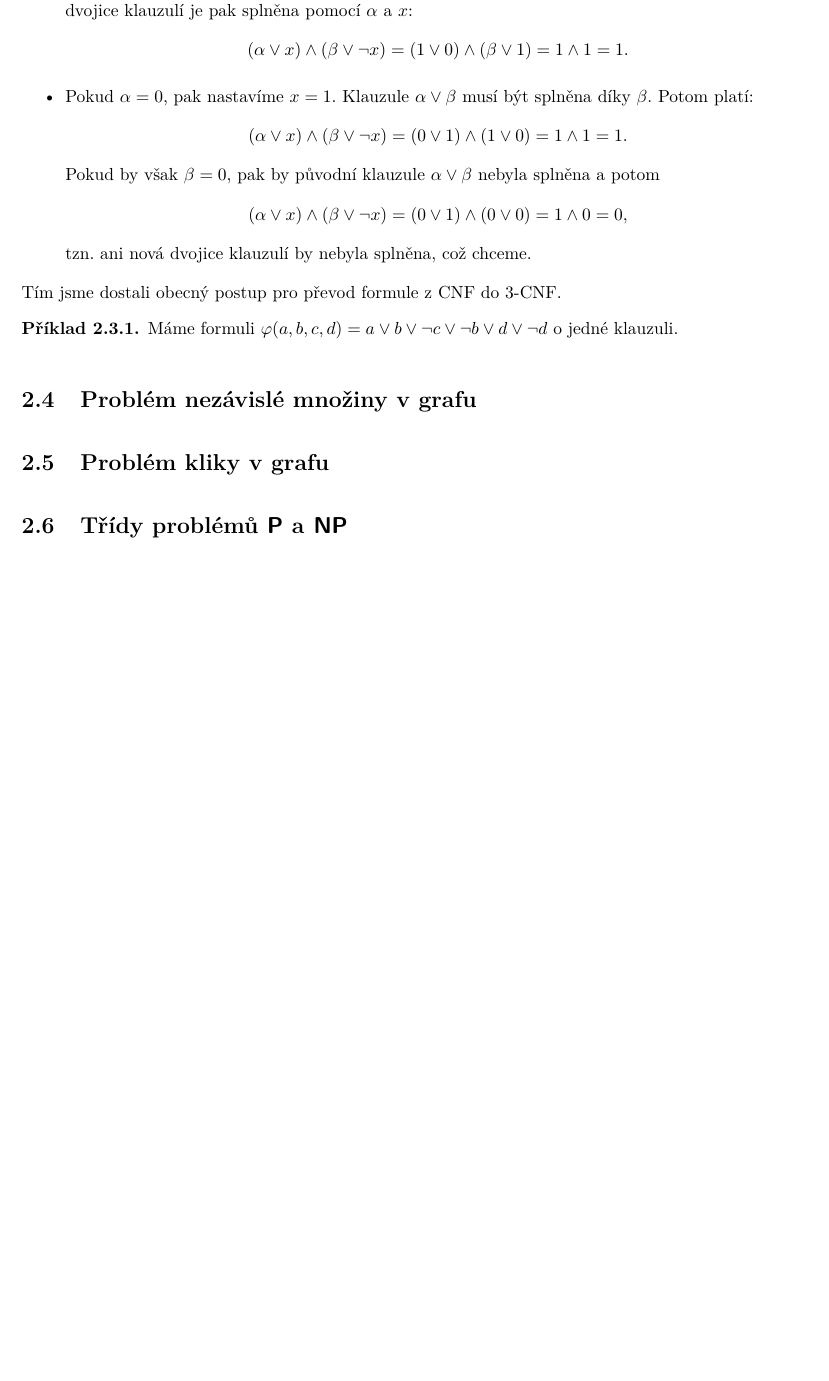
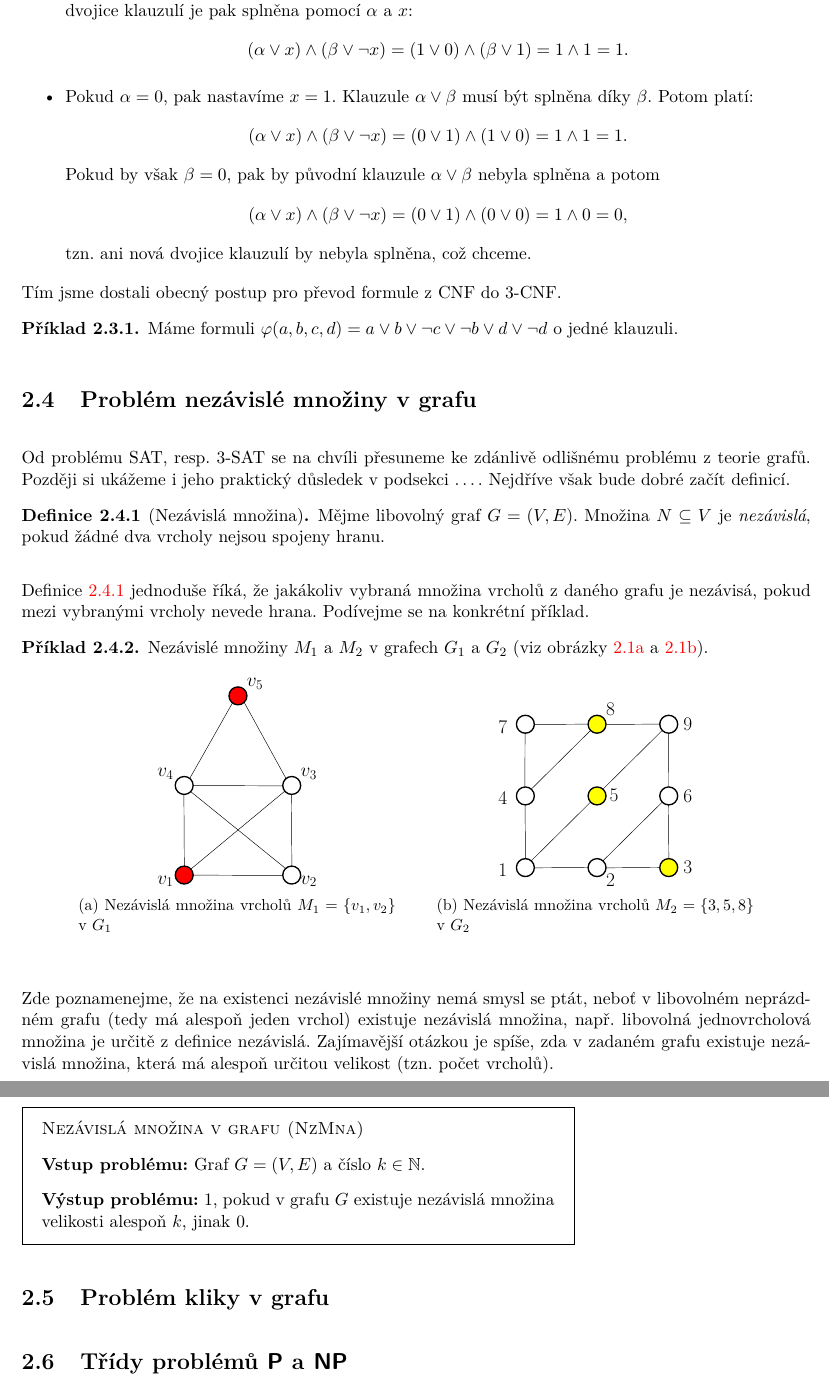
Before and after one commit to D4vEOFF/TI-skripta, a LaTeX book (ti-tretak.tex, which reads 02-problemy/sections/s04-nzmna.tex): part of page 37 of 41 before the commit and two parts of pages 37 and 38 of 42 after it, the two joined at a grey line, cut so that both start at the same text, the shorter picture padded with empty space. Compiled offline with pdfLaTeX.

Commit message:
Aktualizována ch02s04

```diff
--- a/02-problemy/sections/s04-nzmna.tex
+++ b/02-problemy/sections/s04-nzmna.tex
@@ -1 +1,30 @@
 \section{Problém nezávislé množiny v grafu}\label{sec:nzmna}
+%% TODO: Doplnit číslo podsekce
+Od problému SAT, resp. 3-SAT se na chvíli přesuneme ke zdánlivě odlišnému problému z teorie grafů. Později si ukážeme i jeho praktický důsledek v podsekci \dots. Nejdříve však bude dobré začít definicí.
+\begin{definition}[Nezávislá množina]\label{def:nzmna}
+    Mějme libovolný graf $G=(V,E)$. Množina $N\subseteq V$ je \emph{nezávislá}, pokud žádné dva vrcholy nejsou spojeny hranu.
+\end{definition}
+Definice \ref{def:nzmna} jednoduše říká, že jakákoliv vybraná množina vrcholů z daného grafu je nezávisá, pokud mezi vybranými vrcholy nevede hrana. Podívejme se na konkrétní příklad.
+\begin{example}
+    Nezávislé množiny $M_1$ a $M_2$ v grafech $G_1$ a $G_2$ (viz obrázky \ref{subfig:nzmna_priklad1} a \ref{subfig:nzmna_priklad2}).
+    \begin{figure}[h]
+        \centering
+        \begin{subfigure}{7cm}
+            \centering
+            \includegraphics[scale=.7]{02-problemy/images/ch02_nzmna_priklad1.pdf}
+            \caption{Nezávislá množina vrcholů $M_1=\set{v_1,v_2}$ v $G_1$}
+            \label{subfig:nzmna_priklad1}
+        \end{subfigure}
+        \qquad
+        \begin{subfigure}{7cm}
+            \centering
+            \includegraphics[scale=.7]{02-problemy/images/ch02_nzmna_priklad2.pdf}
+            \caption{Nezávislá množina vrcholů $M_2=\set{3,5,8}$ v $G_2$}
+            \label{subfig:nzmna_priklad2}
+        \end{subfigure}
+    \end{figure}
+\end{example}
+
+Zde poznamenejme, že na existenci nezávislé množiny nemá smysl se ptát, neboť v libovolném neprázdném grafu (tedy má alespoň jeden vrchol) existuje nezávislá množina, např. libovolná jednovrcholová množina je určitě z definice nezávislá. Zajímavější otázkou je spíše, zda v zadaném grafu existuje nezávislá množina, která má alespoň určitou velikost (tzn. počet vrcholů).
+
+\problem{Nezávislá množina v grafu (NzMna)}{Graf $G=(V,E)$ a číslo $k\in\N$.}{$1$, pokud v grafu $G$ existuje nezávislá množina velikosti alespoň $k$, jinak $0$.}
```
Also changed, not shown: 02-problemy/images/ch02_nzmna_priklad1.pdf (added), 02-problemy/images/ch02_nzmna_priklad2.pdf (added), ti-tretak.pdf, 1 other file.
